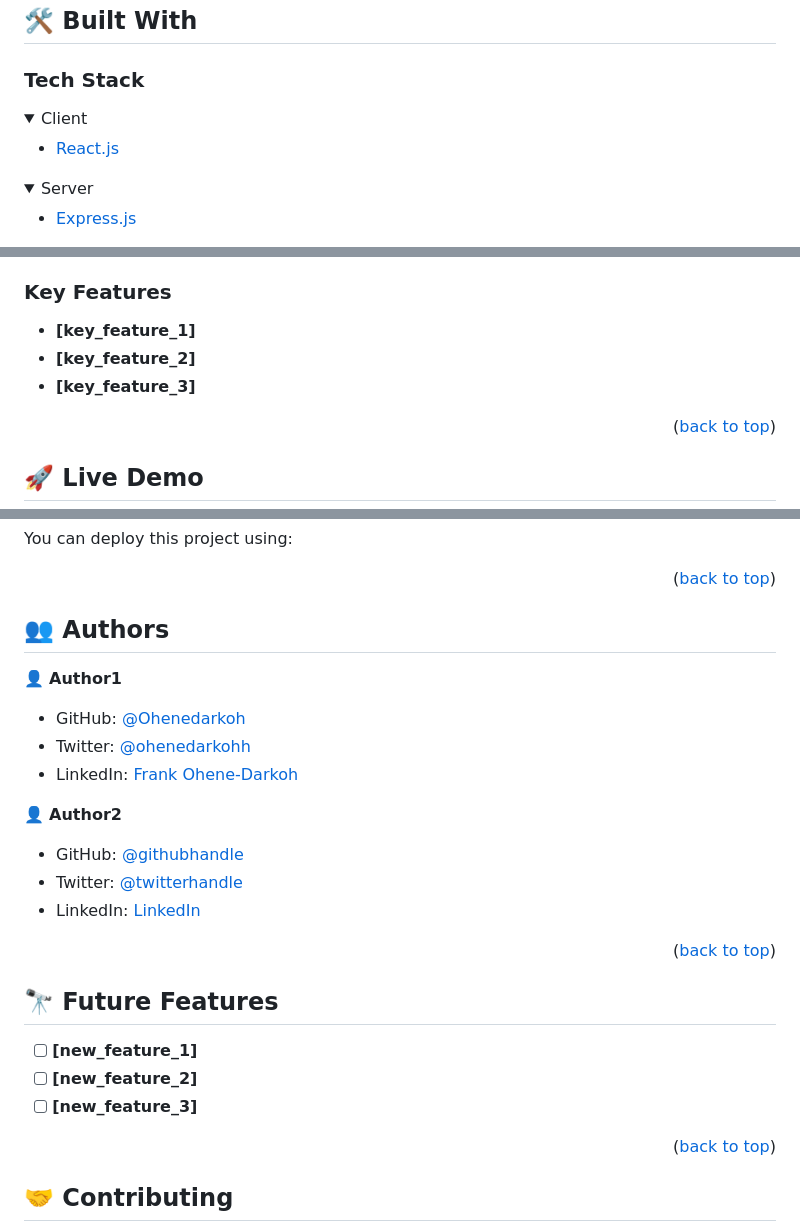
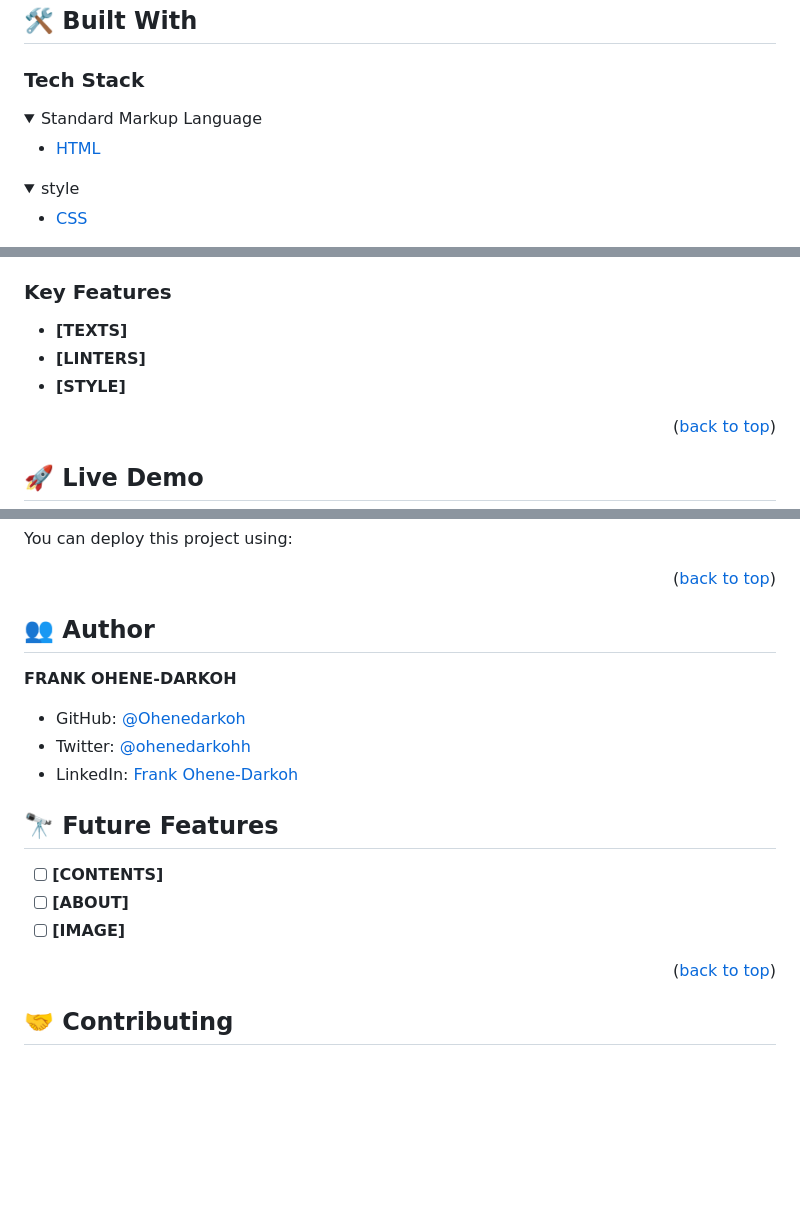
Before and after one commit to Ohenedarkoh/hello-world-project, a Markdown page: README.md, 3 parts joined by grey strips. GitHub-like rendering; folded sections open; blank space fills up the shorter version.

```diff
--- a/README.md
+++ b/README.md
@@ -40,16 +40,16 @@
 
 
 <details>
-  <summary>Client</summary>
+  <summary>Standard Markup Language</summary>
   <ul>
-    <li><a href="https://reactjs.org/">React.js</a></li>
+    <li><a href="https://html.com/">HTML</a></li>
   </ul>
 </details>
 
 <details>
-  <summary>Server</summary>
+  <summary>style</summary>
   <ul>
-    <li><a href="https://expressjs.com/">Express.js</a></li>
+    <li><a href="https://www.w3schools.com/css/css_intro.asp">CSS</a></li>
   </ul>
 </details>
 
@@ -66,9 +61,9 @@
 
 
 
-- **[key_feature_1]**
-- **[key_feature_2]**
-- **[key_feature_3]**
+- **[TEXTS]**
+- **[LINTERS]**
+- **[STYLE]**
 
 <p align="right">(<a href="#readme-top">back to top</a>)</p>
 
@@ -129,32 +124,23 @@ You can deploy this project using:
 
 
 
-## 👥 Authors <a name="authors"></a>
+## 👥 Author <a name="Author"></a>
 
-
-
-👤 **Author1**
+**FRANK OHENE-DARKOH**
 
 - GitHub: [@Ohenedarkoh](https://github.com/Ohenedarkoh)
 - Twitter: [@ohenedarkohh](https://twitter.com/ohenedarkohh)
 - LinkedIn: [Frank Ohene-Darkoh](https://linkedin.com/in/FrankOhene-Darkoh)
 
-👤 **Author2**
-
-- GitHub: [@githubhandle](https://github.com/githubhandle)
-- Twitter: [@twitterhandle](https://twitter.com/twitterhandle)
-- LinkedIn: [LinkedIn](https://linkedin.com/in/linkedinhandle)
-
-<p align="right">(<a href="#readme-top">back to top</a>)</p>
 
 
 ## 🔭 Future Features <a name="future-features"></a>
 
 
 
-- [ ] **[new_feature_1]**
-- [ ] **[new_feature_2]**
-- [ ] **[new_feature_3]**
+- [ ] **[CONTENTS]**
+- [ ] **[ABOUT]**
+- [ ] **[IMAGE]**
 
 <p align="right">(<a href="#readme-top">back to top</a>)</p>
 
```
Also changed, not shown: other parts of README.md (+1 -21 lines).
